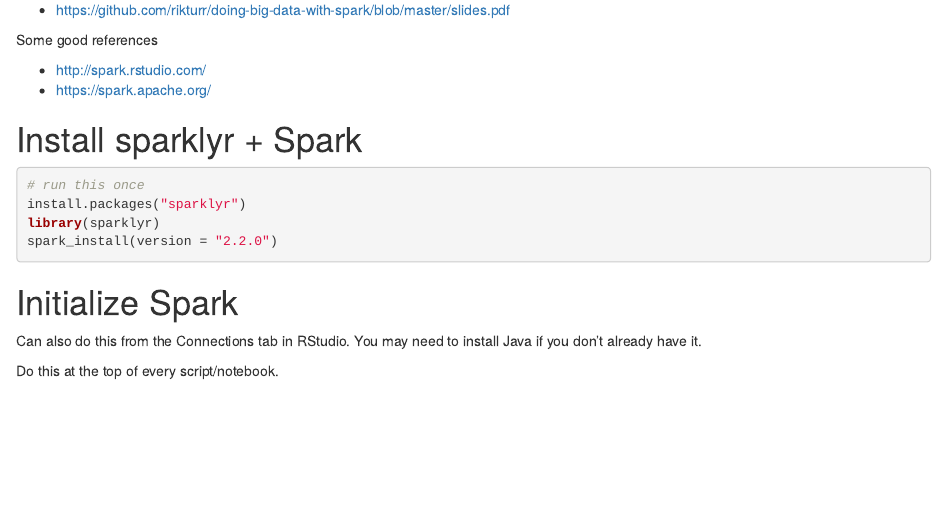
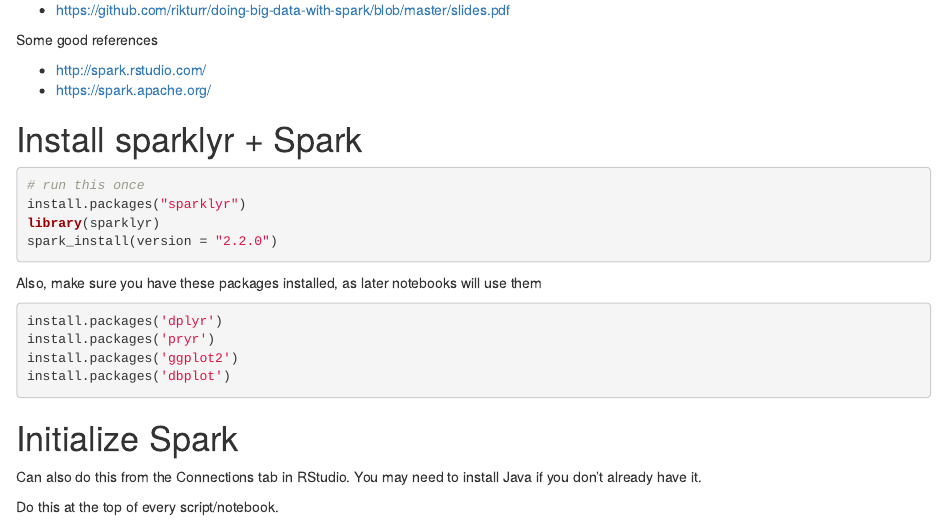
Before and after one commit to rikturr/doing-big-data-with-spark, an R Markdown document (1_getting_started.Rmd): the page in a window 1100 px wide, from 220 px down. Rendered offline with R 4.5, knitr and Pandoc, with nearby package versions; some code elsewhere in the file could not run offline.

Commit message:
polishing

````diff
--- a/1_getting_started.Rmd
+++ b/1_getting_started.Rmd
@@ -18,11 +18,20 @@
 
 # Install sparklyr + Spark
 
-```{r, eval=F}
+```{r, eval = F}
 # run this once
 install.packages("sparklyr")
 library(sparklyr)
 spark_install(version = "2.2.0")
+```
+
+Also, make sure you have these packages installed, as later notebooks will use them
+
+```{r, eval = F}
+install.packages('dplyr')
+install.packages('pryr')
+install.packages('ggplot2')
+install.packages('dbplot')
 ```
 
 # Initialize Spark
````
Also changed, not shown: 3_big_data.Rmd (+1 -3 lines).
